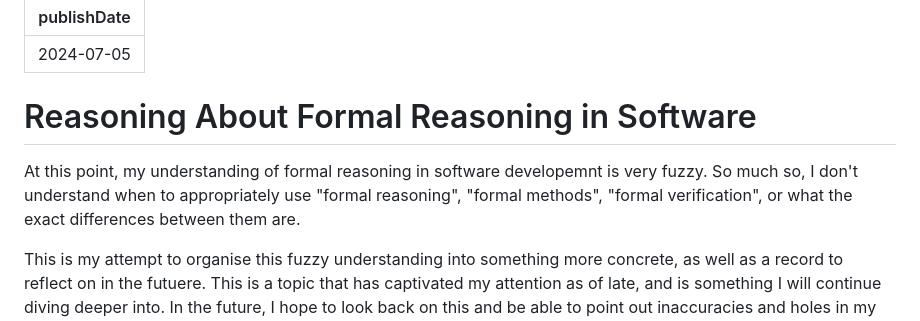
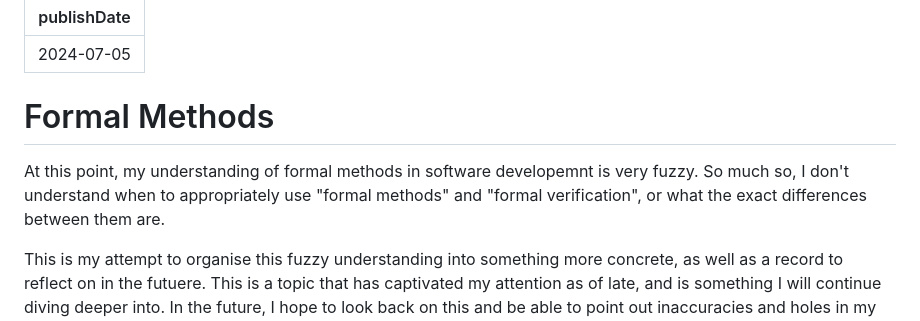
Before and after one commit to yutatokoi/website, a Markdown page: writing/what-is-formal-methods.md, the part around the change. GitHub-like rendering.

Commit message:
feat: formal reasoning -> formal methods

```diff
--- a/writing/reasoning-about-formal-reasoning.md
+++ b/writing/what-is-formal-methods.md
@@ -2,9 +2,9 @@
 publishDate: "2024-07-05"
 ---
 
-# Reasoning About Formal Reasoning in Software
+# Formal Methods
 
-At this point, my understanding of formal reasoning in software developemnt is very fuzzy. So much so, I don't understand when to appropriately use "formal reasoning", "formal methods", "formal verification", or what the exact differences between them are.
+At this point, my understanding of formal methods in software developemnt is very fuzzy. So much so, I don't understand when to appropriately use "formal methods" and "formal verification", or what the exact differences between them are.
 
 This is my attempt to organise this fuzzy understanding into something more concrete, as well as a record to reflect on in the futuere. This is a topic that has captivated my attention as of late, and is something I will continue diving deeper into. In the future, I hope to look back on this and be able to point out inaccuracies and holes in my understanding.
 
```
